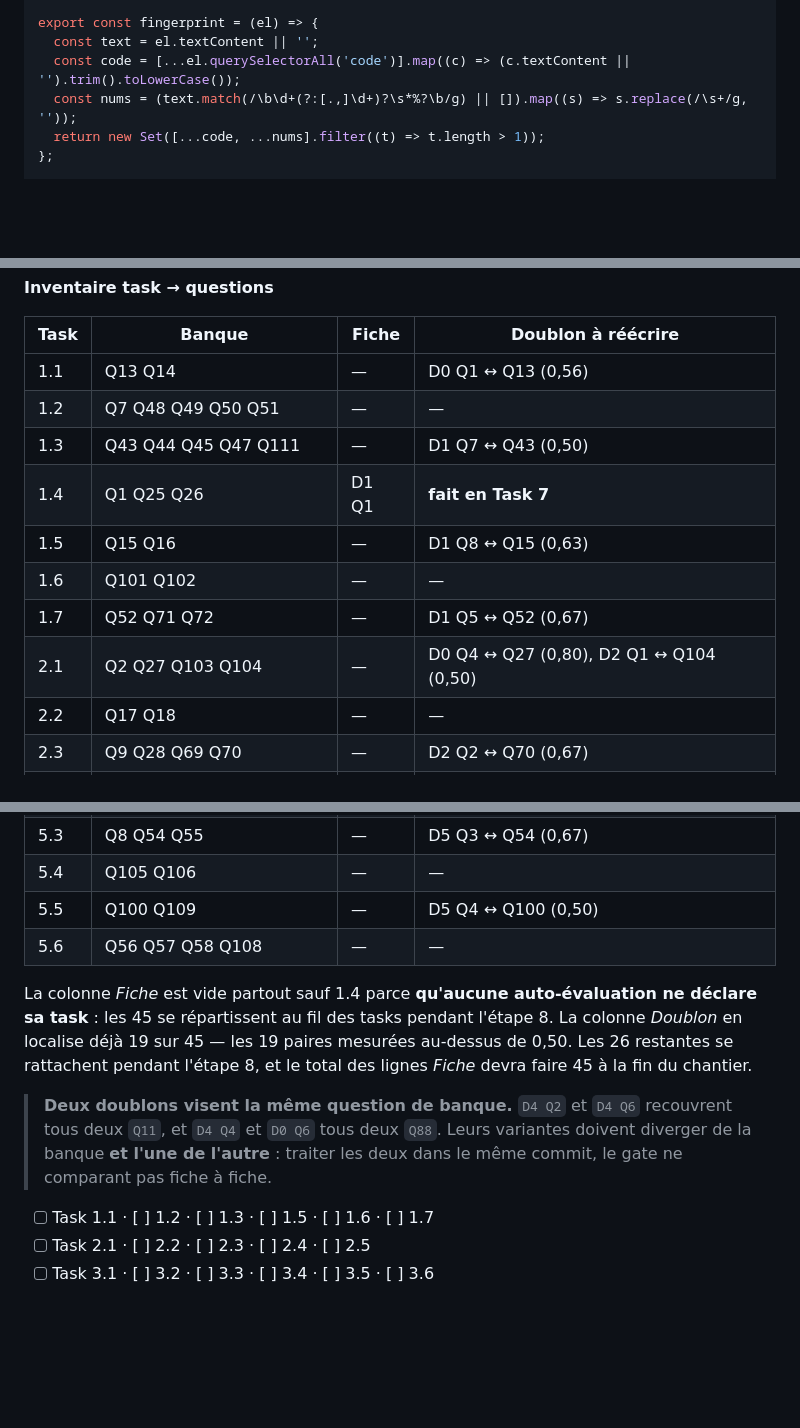
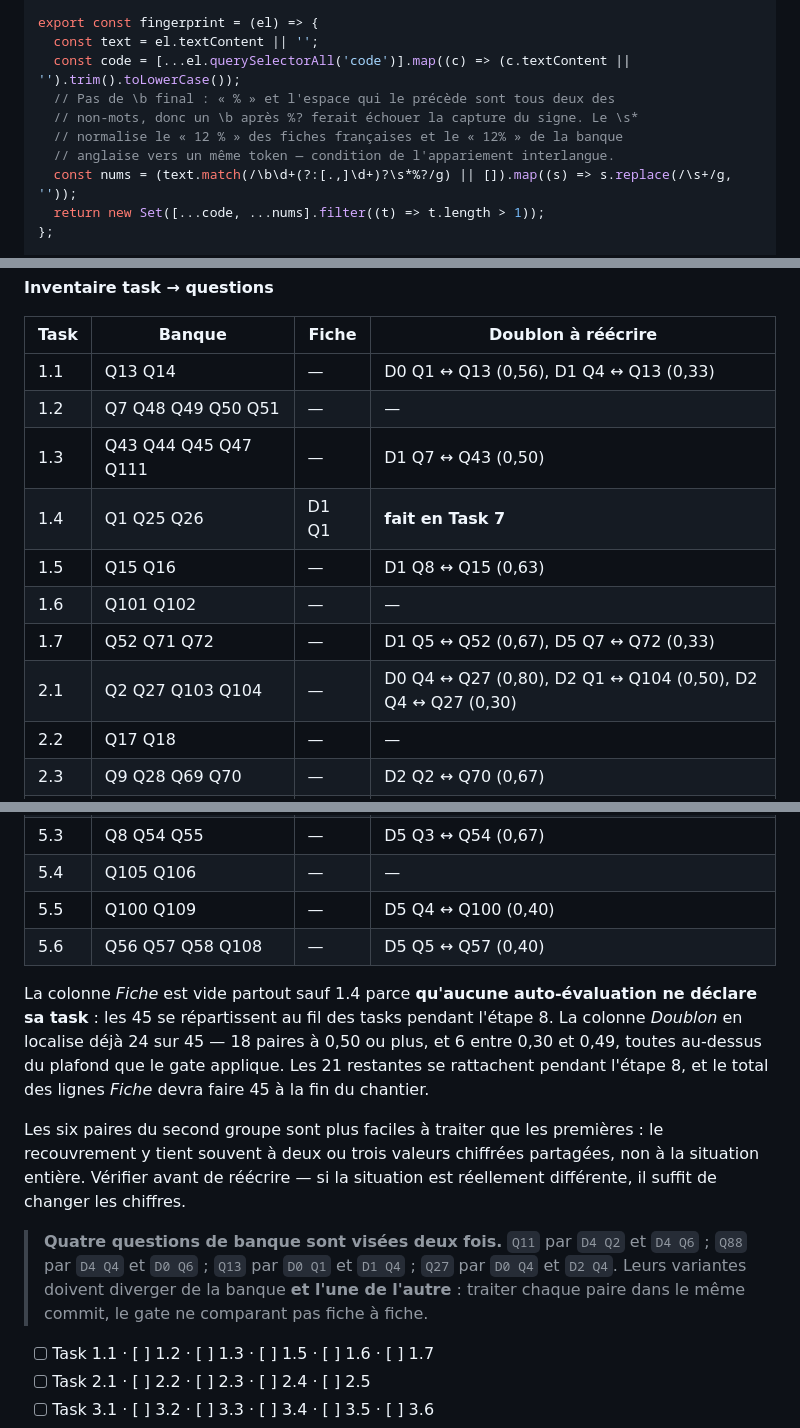
Before and after one commit to VictorNain26/cca-f-revision, a Markdown page: specs/2026-08-08-audit-fidelite-questions-plan.md, 3 parts joined by grey strips. Rendered like a GitHub page; blank space fills up the shorter version.

Commit message:
docs(cca-revision): correct the duplicate counts against the real fingerprint
Recomputed with the index module now that it exists: 18 pairs at 0.50 or above,
not 19 - D5 Q4 against Q100 is 0.40 - plus 6 more between 0.30 and 0.49 that the
0.30 ceiling also rejects. So 24 sheet questions need rewriting, not 19, and the
corpus holds 133 distinct questions rather than 134.

The design's first measurements used a fingerprint that dropped the percent
sign. French sheets write "12 %" with a space, so their percentages never
entered the fingerprint at all. The committed regex normalises "12 %" and "12%"
to one token, which is what lets a French self-assessment match its English twin
in the bank - the whole point of the metric.

Records both places where the plan's own code was wrong and the implementation
was right: that regex, and node --test needing an explicit glob on Node 24.

Co-Authored-By: Claude <noreply@anthropic.com>

```diff
--- a/specs/2026-08-08-audit-fidelite-questions-plan.md
+++ b/specs/2026-08-08-audit-fidelite-questions-plan.md
@@ -189,7 +191,11 @@ export const pagePrefix = (file) =>
 export const fingerprint = (el) => {
   const text = el.textContent || '';
   const code = [...el.querySelectorAll('code')].map((c) => (c.textContent || '').trim().toLowerCase());
-  const nums = (text.match(/\b\d+(?:[.,]\d+)?\s*%?\b/g) || []).map((s) => s.replace(/\s+/g, ''));
+  // Pas de \b final : « % » et l'espace qui le précède sont tous deux des
+  // non-mots, donc un \b après %? ferait échouer la capture du signe. Le \s*
+  // normalise le « 12 % » des fiches françaises et le « 12% » de la banque
+  // anglaise vers un même token — condition de l'appariement interlangue.
+  const nums = (text.match(/\b\d+(?:[.,]\d+)?\s*%?/g) || []).map((s) => s.replace(/\s+/g, ''));
   return new Set([...code, ...nums].filter((t) => t.length > 1));
 };
 
@@ -1175,14 +1181,14 @@ Chaque task statement suit **exactement** le gabarit de Task 7. Un commit par ta
 
 | Task | Banque | Fiche | Doublon à réécrire |
 |---|---|---|---|
-| 1.1 | Q13 Q14 | — | D0 Q1 ↔ Q13 (0,56) |
+| 1.1 | Q13 Q14 | — | D0 Q1 ↔ Q13 (0,56), D1 Q4 ↔ Q13 (0,33) |
 | 1.2 | Q7 Q48 Q49 Q50 Q51 | — | — |
 | 1.3 | Q43 Q44 Q45 Q47 Q111 | — | D1 Q7 ↔ Q43 (0,50) |
 | 1.4 | Q1 Q25 Q26 | D1 Q1 | **fait en Task 7** |
 | 1.5 | Q15 Q16 | — | D1 Q8 ↔ Q15 (0,63) |
 | 1.6 | Q101 Q102 | — | — |
-| 1.7 | Q52 Q71 Q72 | — | D1 Q5 ↔ Q52 (0,67) |
-| 2.1 | Q2 Q27 Q103 Q104 | — | D0 Q4 ↔ Q27 (0,80), D2 Q1 ↔ Q104 (0,50) |
+| 1.7 | Q52 Q71 Q72 | — | D1 Q5 ↔ Q52 (0,67), D5 Q7 ↔ Q72 (0,33) |
+| 2.1 | Q2 Q27 Q103 Q104 | — | D0 Q4 ↔ Q27 (0,80), D2 Q1 ↔ Q104 (0,50), D2 Q4 ↔ Q27 (0,30) |
 | 2.2 | Q17 Q18 | — | — |
 | 2.3 | Q9 Q28 Q69 Q70 | — | D2 Q2 ↔ Q70 (0,67) |
 | 2.4 | Q64 Q65 Q66 Q67 Q68 | — | D2 Q6 ↔ Q64 (0,75) |
@@ -1203,12 +1209,14 @@ Chaque task statement suit **exactement** le gabarit de Task 7. Un commit par ta
 | 5.2 | Q3 Q21 Q22 Q23 Q24 Q110 | — | — |
 | 5.3 | Q8 Q54 Q55 | — | D5 Q3 ↔ Q54 (0,67) |
 | 5.4 | Q105 Q106 | — | — |
-| 5.5 | Q100 Q109 | — | D5 Q4 ↔ Q100 (0,50) |
-| 5.6 | Q56 Q57 Q58 Q108 | — | — |
+| 5.5 | Q100 Q109 | — | D5 Q4 ↔ Q100 (0,40) |
+| 5.6 | Q56 Q57 Q58 Q108 | — | D5 Q5 ↔ Q57 (0,40) |
 
-La colonne *Fiche* est vide partout sauf 1.4 parce **qu'aucune auto-évaluation ne déclare sa task** : les 45 se répartissent au fil des tasks pendant l'étape 8. La colonne *Doublon* en localise déjà 19 sur 45 — les 19 paires mesurées au-dessus de 0,50. Les 26 restantes se rattachent pendant l'étape 8, et le total des lignes *Fiche* devra faire 45 à la fin du chantier.
+La colonne *Fiche* est vide partout sauf 1.4 parce **qu'aucune auto-évaluation ne déclare sa task** : les 45 se répartissent au fil des tasks pendant l'étape 8. La colonne *Doublon* en localise déjà 24 sur 45 — 18 paires à 0,50 ou plus, et 6 entre 0,30 et 0,49, toutes au-dessus du plafond que le gate applique. Les 21 restantes se rattachent pendant l'étape 8, et le total des lignes *Fiche* devra faire 45 à la fin du chantier.
 
-> **Deux doublons visent la même question de banque.** `D4 Q2` et `D4 Q6` recouvrent tous deux `Q11`, et `D4 Q4` et `D0 Q6` tous deux `Q88`. Leurs variantes doivent diverger de la banque **et l'une de l'autre** : traiter les deux dans le même commit, le gate ne comparant pas fiche à fiche.
+Les six paires du second groupe sont plus faciles à traiter que les premières : le recouvrement y tient souvent à deux ou trois valeurs chiffrées partagées, non à la situation entière. Vérifier avant de réécrire — si la situation est réellement différente, il suffit de changer les chiffres.
+
+> **Quatre questions de banque sont visées deux fois.** `Q11` par `D4 Q2` et `D4 Q6` ; `Q88` par `D4 Q4` et `D0 Q6` ; `Q13` par `D0 Q1` et `D1 Q4` ; `Q27` par `D0 Q4` et `D2 Q4`. Leurs variantes doivent diverger de la banque **et l'une de l'autre** : traiter chaque paire dans le même commit, le gate ne comparant pas fiche à fiche.
 
 - [ ] Task 1.1 · [ ] 1.2 · [ ] 1.3 · [ ] 1.5 · [ ] 1.6 · [ ] 1.7
 - [ ] Task 2.1 · [ ] 2.2 · [ ] 2.3 · [ ] 2.4 · [ ] 2.5
```
Also changed, not shown: other parts of specs/2026-08-08-audit-fidelite-questions-plan.md (+4 -2 lines), specs/2026-08-08-audit-fidelite-questions-design.md (+6 -4 lines).
